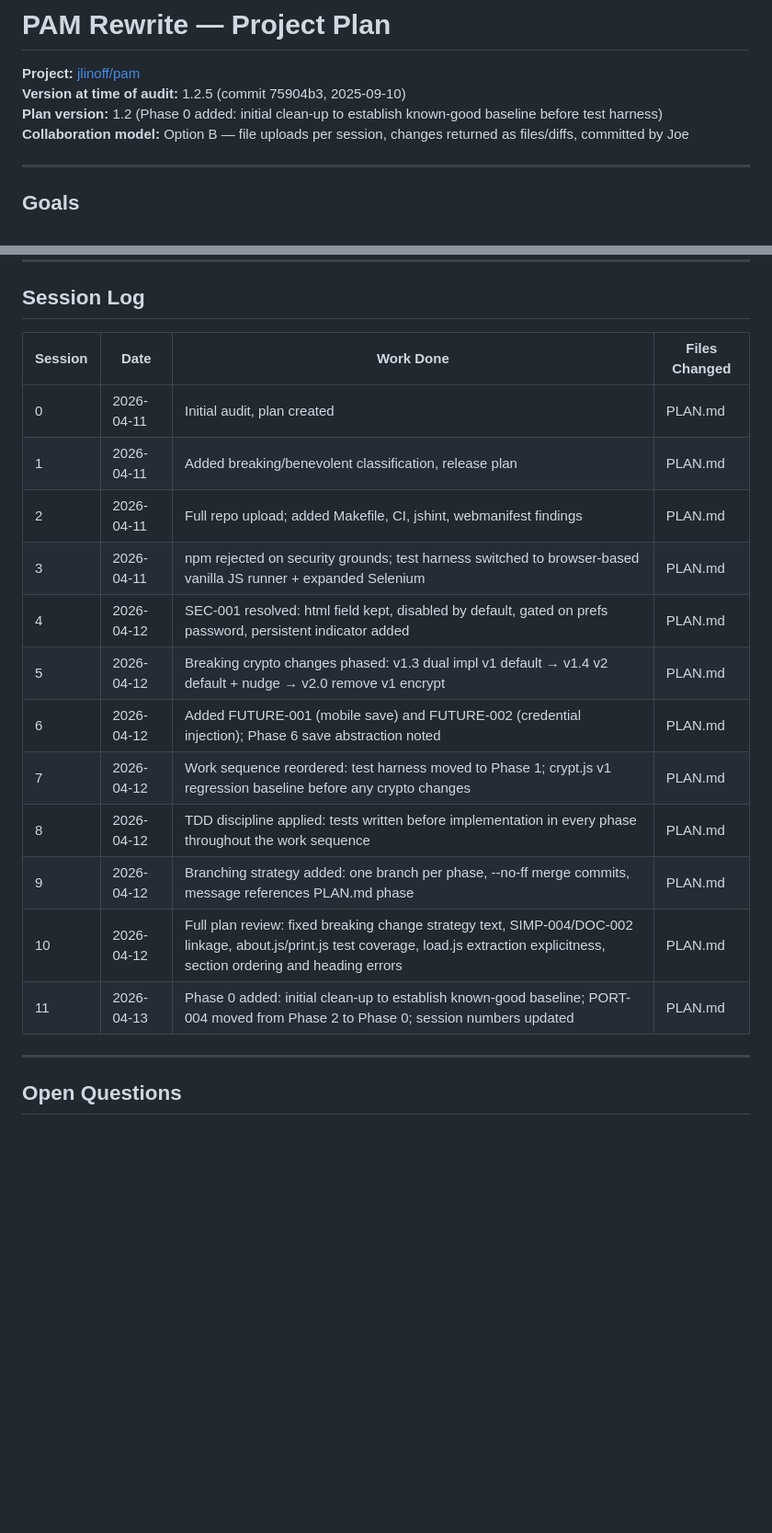
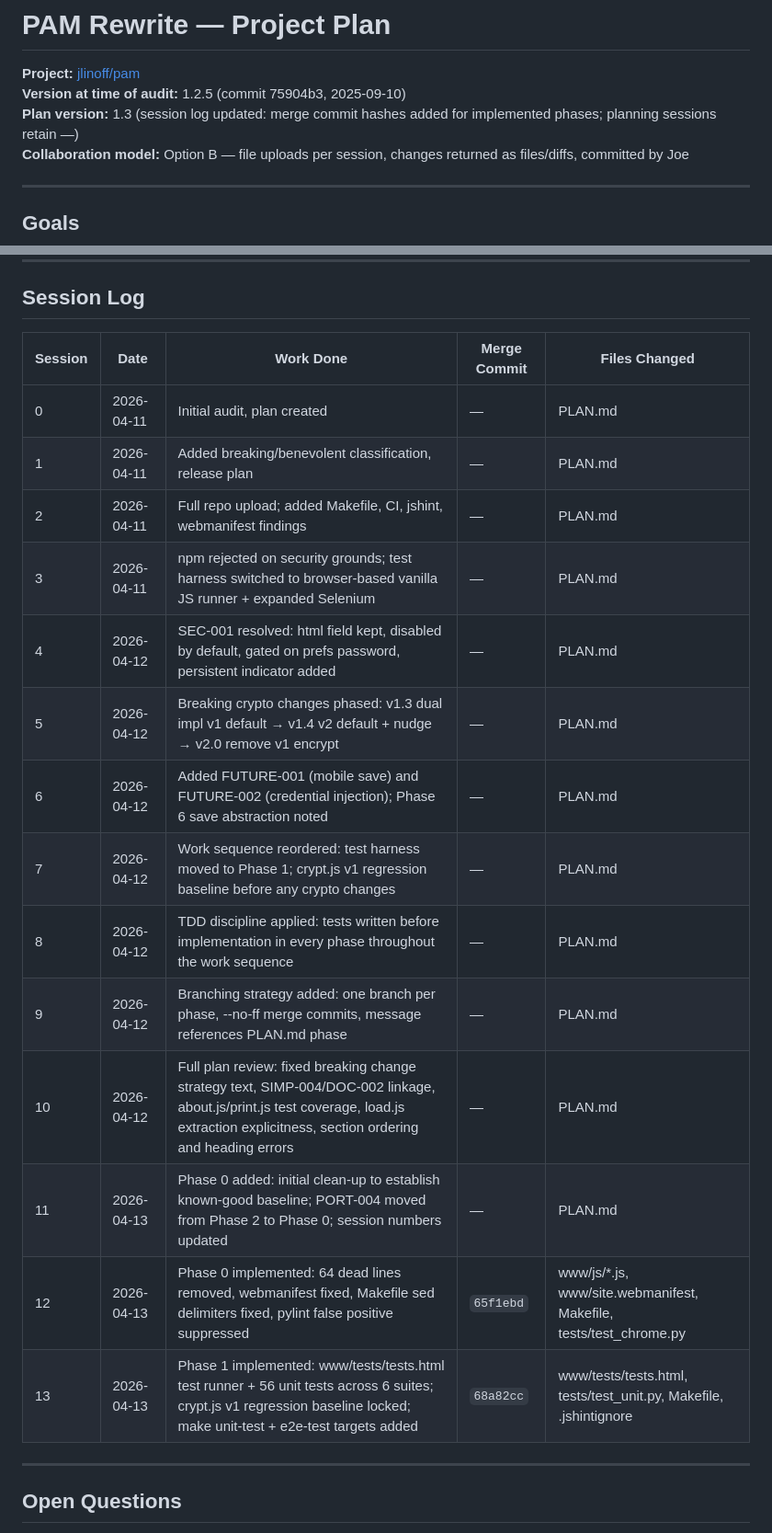
Before and after one commit to jlinoff/pam, a Markdown page: PLAN.md, 2 parts joined by grey strips. Shown at 92% size. Drawn GitHub-style; blank space fills up the shorter version.

Commit message:
update session table

```diff
--- a/PLAN.md
+++ b/PLAN.md
@@ -2,7 +2,7 @@
 
 **Project:** [jlinoff/pam](https://github.com/jlinoff/pam)
 **Version at time of audit:** 1.2.5 (commit 75904b3, 2025-09-10)
-**Plan version:** 1.2 (Phase 0 added: initial clean-up to establish known-good baseline before test harness)
+**Plan version:** 1.3 (session log updated: merge commit hashes added for implemented phases; planning sessions retain —)
 **Collaboration model:** Option B — file uploads per session, changes returned as files/diffs, committed by Joe
 
 ---
@@ -647,20 +647,22 @@ A PAM record could store a URL and a small JavaScript fill snippet. A "Login" bu
 
 ## Session Log
 
-| Session | Date | Work Done | Files Changed |
-|---------|------|-----------|---------------|
-| 0 | 2026-04-11 | Initial audit, plan created | PLAN.md |
-| 1 | 2026-04-11 | Added breaking/benevolent classification, release plan | PLAN.md |
-| 2 | 2026-04-11 | Full repo upload; added Makefile, CI, jshint, webmanifest findings | PLAN.md |
-| 3 | 2026-04-11 | npm rejected on security grounds; test harness switched to browser-based vanilla JS runner + expanded Selenium | PLAN.md |
-| 4 | 2026-04-12 | SEC-001 resolved: html field kept, disabled by default, gated on prefs password, persistent indicator added | PLAN.md |
-| 5 | 2026-04-12 | Breaking crypto changes phased: v1.3 dual impl v1 default → v1.4 v2 default + nudge → v2.0 remove v1 encrypt | PLAN.md |
-| 6 | 2026-04-12 | Added FUTURE-001 (mobile save) and FUTURE-002 (credential injection); Phase 6 save abstraction noted | PLAN.md |
-| 7 | 2026-04-12 | Work sequence reordered: test harness moved to Phase 1; crypt.js v1 regression baseline before any crypto changes | PLAN.md |
-| 8 | 2026-04-12 | TDD discipline applied: tests written before implementation in every phase throughout the work sequence | PLAN.md |
-| 9 | 2026-04-12 | Branching strategy added: one branch per phase, --no-ff merge commits, message references PLAN.md phase | PLAN.md |
-| 10 | 2026-04-12 | Full plan review: fixed breaking change strategy text, SIMP-004/DOC-002 linkage, about.js/print.js test coverage, load.js extraction explicitness, section ordering and heading errors | PLAN.md |
-| 11 | 2026-04-13 | Phase 0 added: initial clean-up to establish known-good baseline; PORT-004 moved from Phase 2 to Phase 0; session numbers updated | PLAN.md |
+| Session | Date | Work Done | Merge Commit | Files Changed |
+|---------|------|-----------|--------------|---------------|
+| 0 | 2026-04-11 | Initial audit, plan created | — | PLAN.md |
+| 1 | 2026-04-11 | Added breaking/benevolent classification, release plan | — | PLAN.md |
+| 2 | 2026-04-11 | Full repo upload; added Makefile, CI, jshint, webmanifest findings | — | PLAN.md |
+| 3 | 2026-04-11 | npm rejected on security grounds; test harness switched to browser-based vanilla JS runner + expanded Selenium | — | PLAN.md |
+| 4 | 2026-04-12 | SEC-001 resolved: html field kept, disabled by default, gated on prefs password, persistent indicator added | — | PLAN.md |
+| 5 | 2026-04-12 | Breaking crypto changes phased: v1.3 dual impl v1 default → v1.4 v2 default + nudge → v2.0 remove v1 encrypt | — | PLAN.md |
+| 6 | 2026-04-12 | Added FUTURE-001 (mobile save) and FUTURE-002 (credential injection); Phase 6 save abstraction noted | — | PLAN.md |
+| 7 | 2026-04-12 | Work sequence reordered: test harness moved to Phase 1; crypt.js v1 regression baseline before any crypto changes | — | PLAN.md |
+| 8 | 2026-04-12 | TDD discipline applied: tests written before implementation in every phase throughout the work sequence | — | PLAN.md |
+| 9 | 2026-04-12 | Branching strategy added: one branch per phase, --no-ff merge commits, message references PLAN.md phase | — | PLAN.md |
+| 10 | 2026-04-12 | Full plan review: fixed breaking change strategy text, SIMP-004/DOC-002 linkage, about.js/print.js test coverage, load.js extraction explicitness, section ordering and heading errors | — | PLAN.md |
+| 11 | 2026-04-13 | Phase 0 added: initial clean-up to establish known-good baseline; PORT-004 moved from Phase 2 to Phase 0; session numbers updated | — | PLAN.md |
+| 12 | 2026-04-13 | Phase 0 implemented: 64 dead lines removed, webmanifest fixed, Makefile sed delimiters fixed, pylint false positive suppressed | `65f1ebd` | www/js/*.js, www/site.webmanifest, Makefile, tests/test_chrome.py |
+| 13 | 2026-04-13 | Phase 1 implemented: www/tests/tests.html test runner + 56 unit tests across 6 suites; crypt.js v1 regression baseline locked; make unit-test + e2e-test targets added | `68a82cc` | www/tests/tests.html, tests/test_unit.py, Makefile, .jshintignore |
 
 ---
 
```
